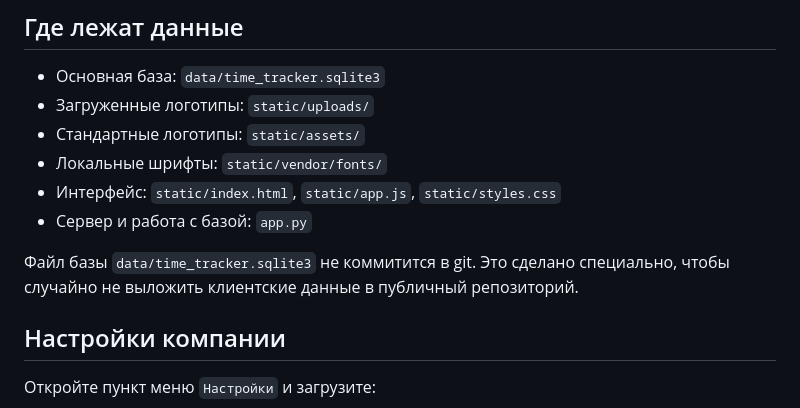
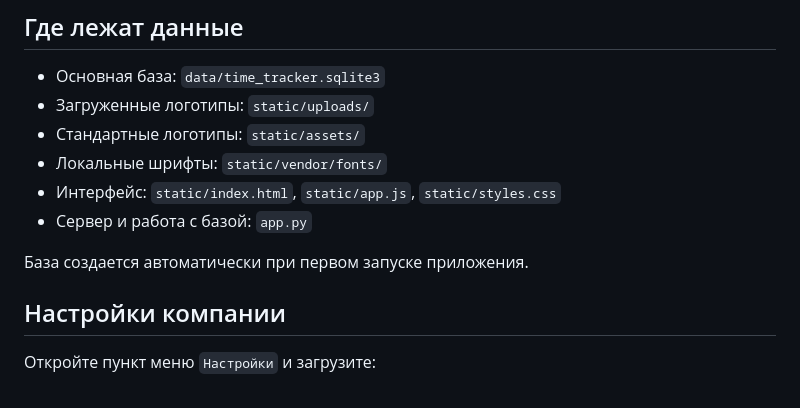
Before and after one commit to AnastasiaChe/time-tracker, a Markdown page: README.md, the part around the change. GitHub-like rendering.

Commit message:
Clarify local database note

```diff
--- a/README.md
+++ b/README.md
@@ -181,7 +181,7 @@ python app.py --seed-demo
 - Интерфейс: `static/index.html`, `static/app.js`, `static/styles.css`
 - Сервер и работа с базой: `app.py`
 
-Файл базы `data/time_tracker.sqlite3` не коммитится в git. Это сделано специально, чтобы случайно не выложить клиентские данные в публичный репозиторий.
+База создается автоматически при первом запуске приложения.
 
 ## Настройки компании
 
```
